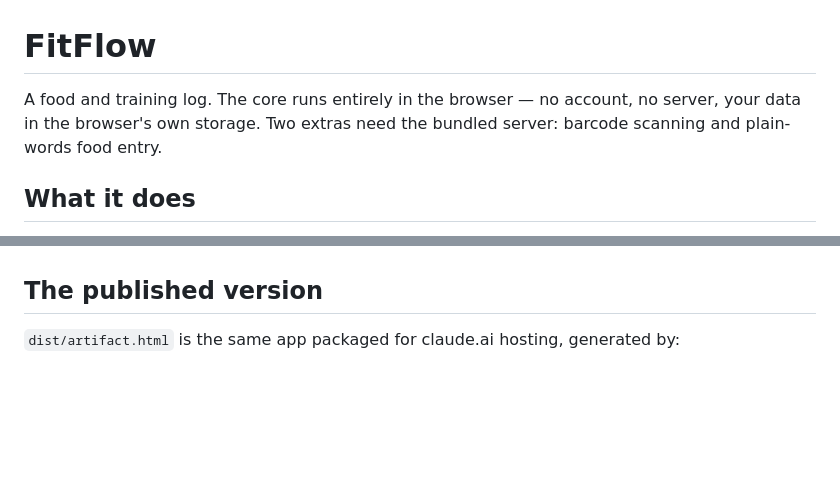
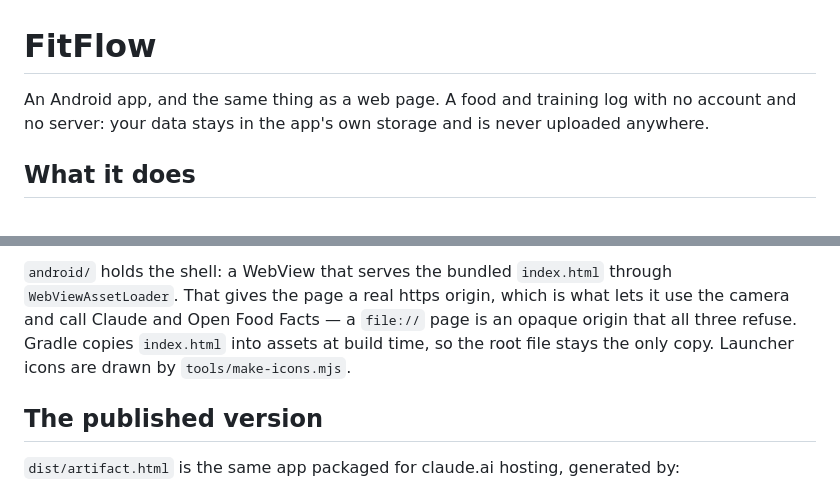
Before and after one commit to Sovereignhq-aviv/fitflow, a Markdown page: README.md, 2 parts joined by grey strips. Drawn GitHub-style; blank space fills up the shorter version.

```diff
--- a/README.md
+++ b/README.md
@@ -1,8 +1,8 @@
 # FitFlow
 
-A food and training log. The core runs entirely in the browser — no account, no
-server, your data in the browser's own storage. Two extras need the bundled
-server: barcode scanning and plain-words food entry.
+An Android app, and the same thing as a web page. A food and training log with
+no account and no server: your data stays in the app's own storage and is never
+uploaded anywhere.
 
 ## What it does
 
@@ -87,3 +115,9 @@ localhost, so a public URL cannot burn your API credit by accident.
+`android/` holds the shell: a WebView that serves the bundled `index.html`
+through `WebViewAssetLoader`. That gives the page a real https origin, which is
+what lets it use the camera and call Claude and Open Food Facts — a `file://`
+page is an opaque origin that all three refuse. Gradle copies `index.html` into
+assets at build time, so the root file stays the only copy. Launcher icons are
+drawn by `tools/make-icons.mjs`.
 
 ## The published version
 
```
Also changed, not shown: other parts of README.md (+53 -25 lines).
